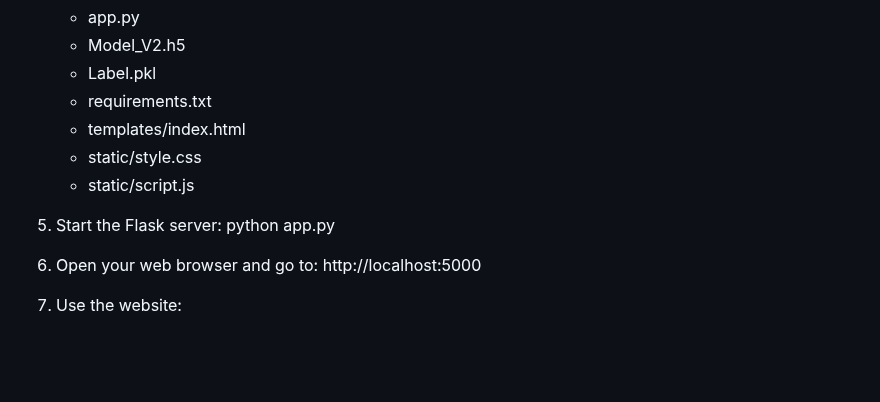
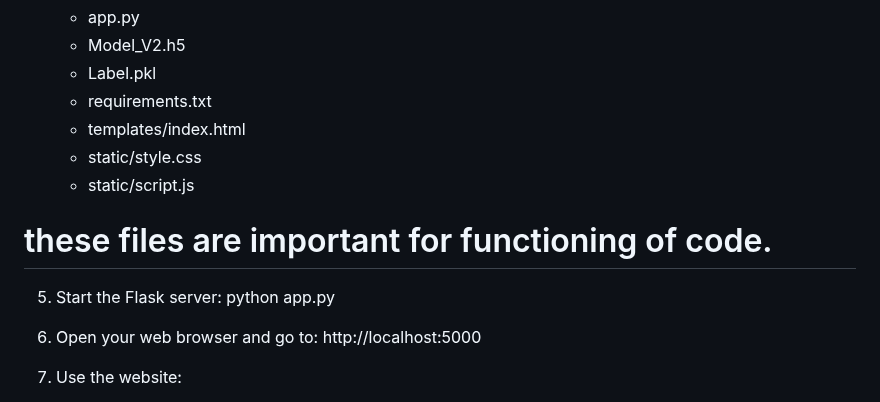
Before and after one commit to Shad0wKilleer/EmojiDetector, a Markdown page: README.md, the part around the change. Drawn GitHub-style; blank space fills up the shorter version.

Commit message:
Updated README.md - added steps for running the web app

```diff
--- a/README.md
+++ b/README.md
@@ -86,8 +86,11 @@ docker-compose up --build
    - static/style.css
    - static/script.js
 
+  # these files are important for functioning of code.
+
 5. Start the Flask server:
    python app.py
+
 
 6. Open your web browser and go to:
    http://localhost:5000
```
